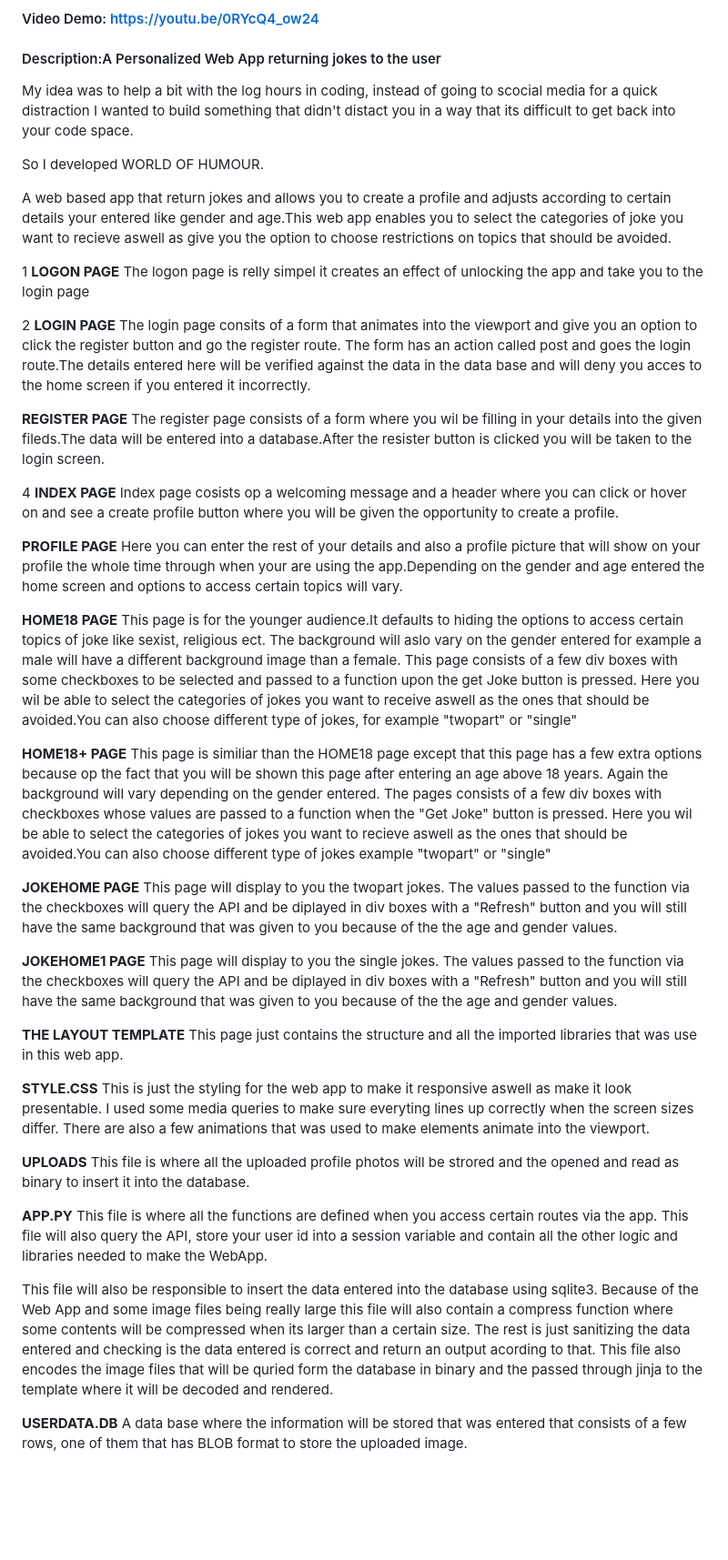
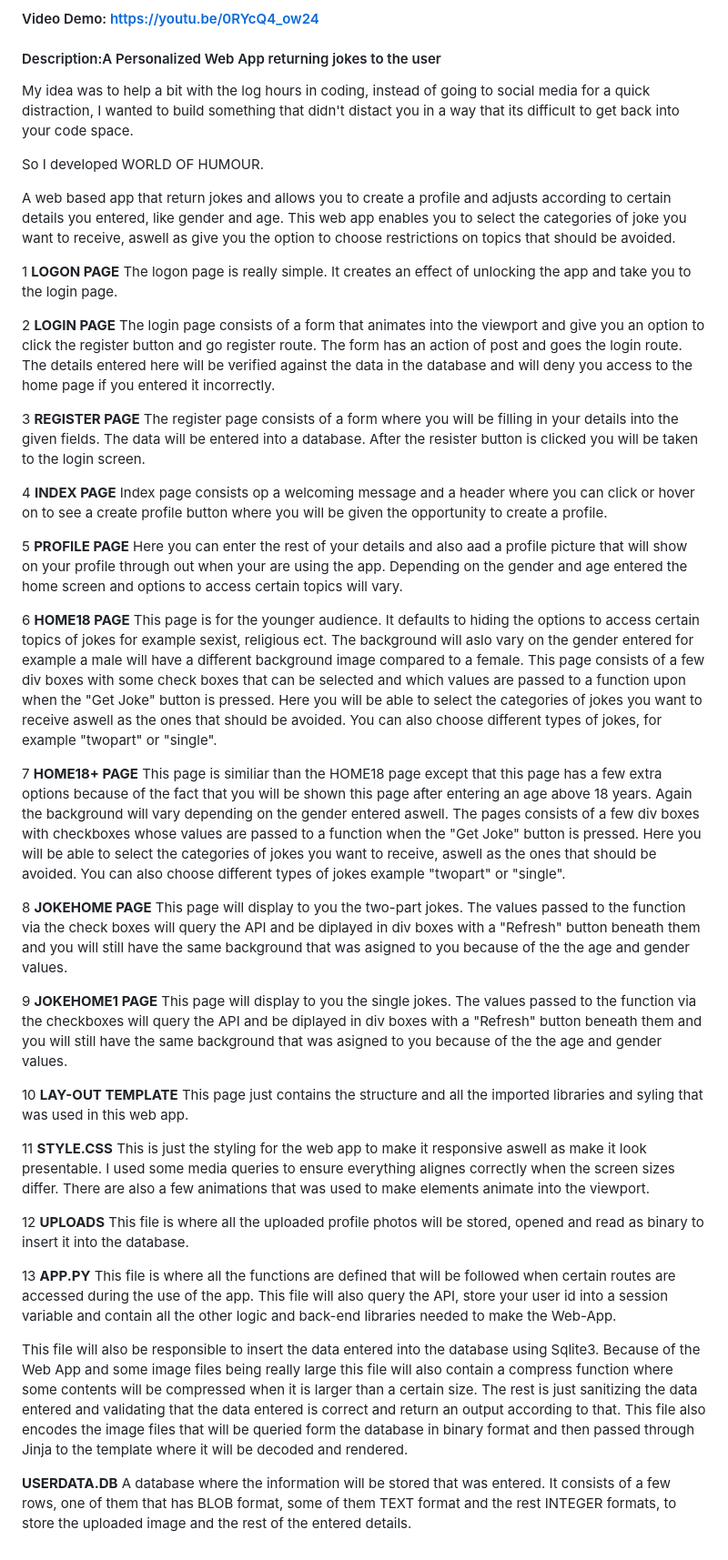
Before and after one commit to C-M-98/World-Of-Humour-App, a Markdown page: README.md, the part around the change. Shown at 91% size. Rendered like a GitHub page; blank space fills up the shorter version.

```diff
--- a/README.md
+++ b/README.md
@@ -2,64 +2,64 @@
 #### Video Demo:  https://youtu.be/0RYcQ4_ow24
 #### Description:A Personalized Web App returning jokes to the user
 
-My idea was to help a bit with the log hours in coding, instead of going to scocial media for a quick distraction I wanted to build something that didn't distact you in a way that its difficult to get back into your code space.
+My idea was to help a bit with the log hours in coding, instead of going to social media for a quick distraction, I wanted to build something that didn't distact you in a way that its difficult to get back into your code space.
 
 So I developed WORLD OF HUMOUR.
 
-A web based app that return jokes and allows you to create a profile and adjusts according to certain details your entered like gender and age.This web app enables you to select the categories of joke you want to recieve aswell as give you the option to choose restrictions on topics that should be avoided.
+A web based app that return jokes and allows you to create a profile and adjusts according to certain details you entered, like gender and age. This web app enables you to select the categories of joke you want to receive, aswell as give you the option to choose restrictions on topics that should be avoided.
 
 
 1 **LOGON PAGE**
-The logon page is relly simpel it creates an effect of unlocking the app and take you to the login page
+The logon page is really simple. It creates an effect of unlocking the app and take you to the login page.
 
 2 **LOGIN PAGE**
-The login page consits of a form that animates into the viewport and give you an option to click the register button and go the register route.
-The form has an action called post and goes the login route.The details entered here will be verified against the data in the data base and will deny you acces to the home screen if you entered it incorrectly.
+The login page consists of a form that animates into the viewport and give you an option to click the register button and go register route.
+The form has an action of post and goes the login route. The details entered here will be verified against the data in the database and will deny you access to the home page if you entered it incorrectly.
 
- **REGISTER PAGE**
-The register page consists of a form where you wil be filling in your details into the given fileds.The data will be entered into a database.After the resister button is clicked you will be taken to the login screen.
+ 3 **REGISTER PAGE**
+The register page consists of a form where you will be filling in your details into the given fields. The data will be entered into a database. After the resister button is clicked you will be taken to the login screen.
 
 4 **INDEX PAGE**
-Index page cosists op a welcoming message and a header where you can click or hover on and see a create profile button where you will be given the opportunity to create a profile.
+Index page consists op a welcoming message and a header where you can click or hover on to see a create profile button where you will be given the opportunity to create a profile.
 
-**PROFILE PAGE**
-Here you can enter the rest of your details and also a profile picture that will show on your profile the whole time through when your are using the app.Depending on the gender and age entered the home screen and options to access certain topics will vary.
+5 **PROFILE PAGE**
+Here you can enter the rest of your details and also aad a profile picture that will show on your profile through out when your are using the app. Depending on the gender and age entered the home screen and options to access certain topics will vary.
 
-**HOME18 PAGE**
-This page is for the younger audience.It defaults to hiding the options to access certain topics of joke like sexist, religious ect.
-The background will aslo vary on the gender entered for example a male will have a different background image than a female.
-This page consists of a few div boxes with some checkboxes to be selected and passed to a function upon the get Joke button is pressed.
-Here you wil be able to select the categories of jokes you want to receive aswell as the ones that should be avoided.You can also choose different type of jokes, for example "twopart" or "single"
+6 **HOME18 PAGE**
+This page is for the younger audience. It defaults to hiding the options to access certain topics of jokes for example sexist, religious ect.
+The background will aslo vary on the gender entered for example a male will have a different background image compared to a female.
+This page consists of a few div boxes with some check boxes that can be selected and which values are passed to a function upon when the "Get Joke" button is pressed.
+Here you will be able to select the categories of jokes you want to receive aswell as the ones that should be avoided. You can also choose different types of jokes, for example "twopart" or "single".
 
-**HOME18+ PAGE**
-This page is similiar than the HOME18 page except that this page has a few extra options because op the fact that you will be shown this page after entering an age above 18 years. Again the background will vary depending on the gender entered.
+7 **HOME18+ PAGE**
+This page is similiar than the HOME18 page except that this page has a few extra options because of the fact that you will be shown this page after entering an age above 18 years. Again the background will vary depending on the gender entered aswell.
 The pages consists of a few div boxes with checkboxes whose values are passed to a function when the "Get Joke" button is pressed.
-Here you wil be able to select the categories of jokes you want to recieve aswell as the ones that should be avoided.You can also choose different type of jokes example "twopart" or "single"
+Here you will be able to select the categories of jokes you want to receive, aswell as the ones that should be avoided. You can also choose different types of jokes example "twopart" or "single".
 
-**JOKEHOME PAGE**
-This page will display to you the twopart jokes. The values passed to the function via the checkboxes will query the API and be diplayed in div boxes with a "Refresh" button and you will still have the same background that was given to you because of the the age and gender values.
+8 **JOKEHOME PAGE**
+This page will display to you the two-part jokes. The values passed to the function via the check boxes will query the API and be diplayed in div boxes with a "Refresh" button beneath them and you will still have the same background that was asigned to you because of the the age and gender values.
 
-**JOKEHOME1 PAGE**
-This page will display to you the single jokes. The values passed to the function via the checkboxes will query the API and be diplayed in div boxes with a "Refresh" button and you will still have the same background that was given to you because of the the age and gender values.
+9 **JOKEHOME1 PAGE**
+This page will display to you the single jokes. The values passed to the function via the checkboxes will query the API and be diplayed in div boxes with a "Refresh" button beneath them and you will still have the same background that was asigned to you because of the the age and gender values.
 
-**THE LAYOUT TEMPLATE**
-This page just contains the structure and all the imported libraries that was use in this web app.
+10 **LAY-OUT TEMPLATE**
+This page just contains the structure and all the imported libraries and syling that was used in this web app.
 
-**STYLE.CSS**
-This is just the styling for the web app to make it responsive aswell as make it look presentable. I used some media queries to make sure everyting lines up correctly when the screen sizes differ.
+11 **STYLE.CSS**
+This is just the styling for the web app to make it responsive aswell as make it look presentable. I used some media queries to ensure everything alignes correctly when the screen sizes differ.
 There are also a few animations that was used to make elements animate into the viewport.
 
-**UPLOADS**
-This file is where all the uploaded profile photos will be strored and the opened and read as binary to insert it into the database.
+12 **UPLOADS**
+This file is where all the uploaded profile photos will be stored, opened and read as binary to insert it into the database.
 
-**APP.PY**
-This file is where all the functions are defined when you access certain routes via the app.
-This file will also query the API, store your user id into a session variable and contain all the other logic and libraries needed to make the WebApp.
+13 **APP.PY**
+This file is where all the functions are defined that will be followed when certain routes are accessed during the use of the app.
+This file will also query the API, store your user id into a session variable and contain all the other logic and back-end libraries needed to make the Web-App.
 
-This file will also be responsible to insert the data entered into the database using sqlite3.
-Because of the Web App and some image files being really large this file will also contain a compress function where some contents will be compressed when its larger than a certain size.
-The rest is just sanitizing the data entered and checking is the data entered is correct and return an output acording to that.
-This file also encodes the image files that will be quried form the database in binary and the passed through jinja to the template where it will be decoded and rendered.
+This file will also be responsible to insert the data entered into the database using Sqlite3.
+Because of the Web App and some image files being really large this file will also contain a compress function where some contents will be compressed when it is larger than a certain size.
+The rest is just sanitizing the data entered and validating that the data entered is correct and return an output according to that.
+This file also encodes the image files that will be queried form the database in binary format and then passed through Jinja to the template where it will be decoded and rendered.
 
 **USERDATA.DB**
-A data base where the information will be stored that was entered that consists of a few rows, one of them that has BLOB format to store the uploaded image.
+A database where the information will be stored that was entered. It consists of a few rows, one of them that has BLOB format, some of them TEXT format and the rest INTEGER formats, to store the uploaded image and the rest of the entered details.
```
